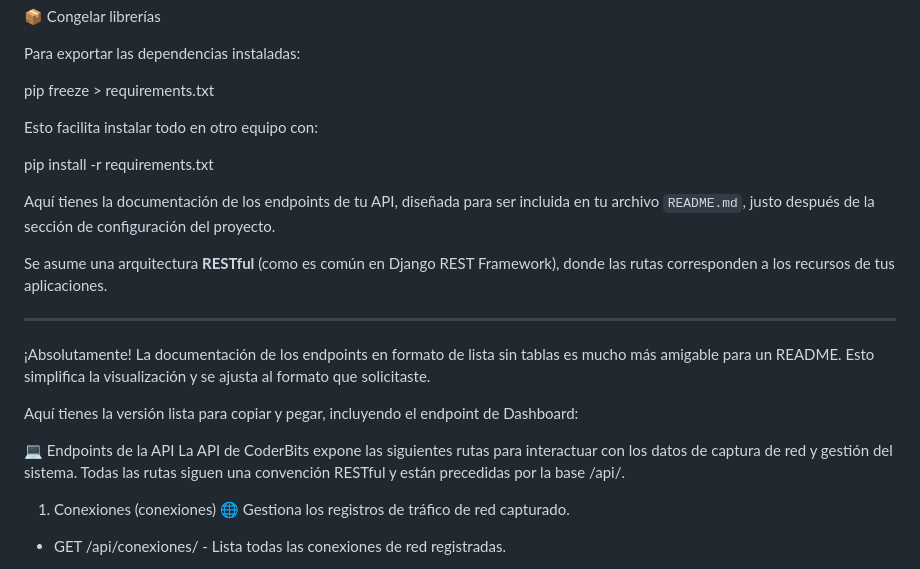
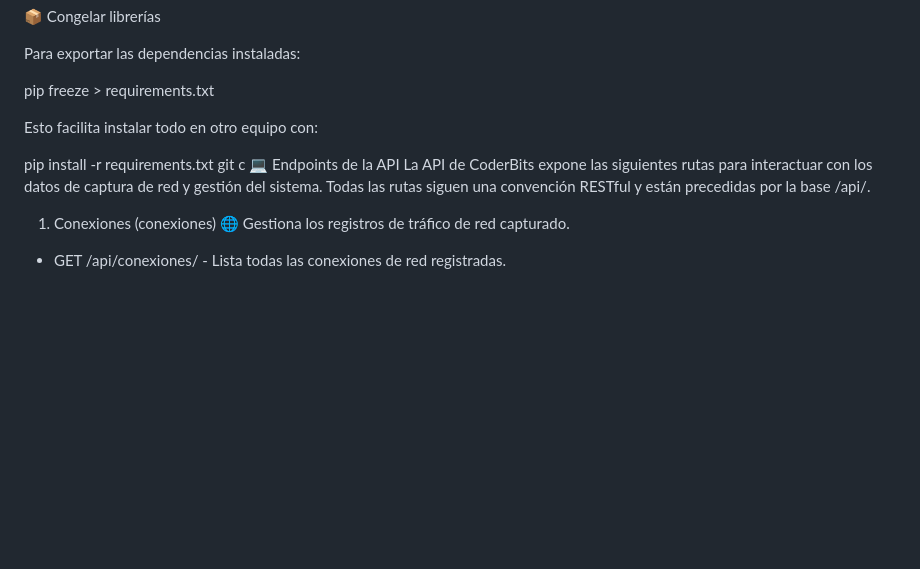
Before and after one commit to alejav0240/CoderBits, a Markdown page: README.md, the part around the change. Rendered like a GitHub page; blank space fills up the shorter version.

```diff
--- a/README.md
+++ b/README.md
@@ -101,20 +101,10 @@ Para exportar las dependencias instaladas:
 
 pip freeze > requirements.txt
 
-
 Esto facilita instalar todo en otro equipo con:
 
 pip install -r requirements.txt
-
-Aquí tienes la documentación de los endpoints de tu API, diseñada para ser incluida en tu archivo `README.md`, justo después de la sección de configuración del proyecto.
-
-Se asume una arquitectura **RESTful** (como es común en Django REST Framework), donde las rutas corresponden a los recursos de tus aplicaciones.
-
----
-¡Absolutamente! La documentación de los endpoints en formato de lista sin tablas es mucho más amigable para un README. Esto simplifica la visualización y se ajusta al formato que solicitaste.
-
-Aquí tienes la versión lista para copiar y pegar, incluyendo el endpoint de Dashboard:
-
+git c
 💻 Endpoints de la API
 La API de CoderBits expone las siguientes rutas para interactuar con los datos de captura de red y gestión del sistema. Todas las rutas siguen una convención RESTful y están precedidas por la base /api/.
 
```
